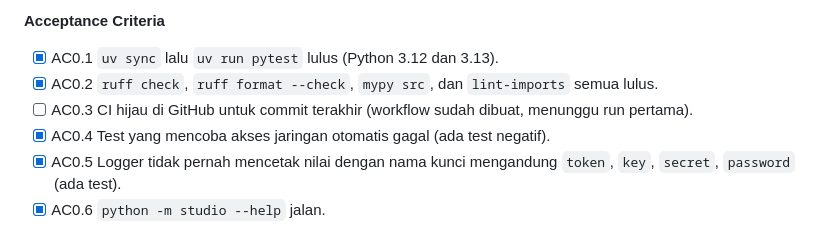
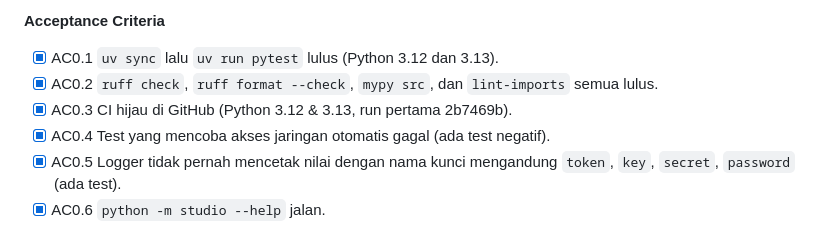
Before and after one commit to welldan23/03am, a Markdown page: docs/DEVELOPMENT_PLAN.md, the part around the change. Rendered like a GitHub page.

Commit message:
Centang AC0.3: CI hijau di GitHub
Co-Authored-By: Claude Opus 5.5 <noreply@anthropic.com>
Claude-Session: https://claude.ai/code/session_01XxHU7BfX3HrGsy2uqnuyEa

```diff
--- a/docs/DEVELOPMENT_PLAN.md
+++ b/docs/DEVELOPMENT_PLAN.md
@@ -42,7 +42,7 @@ MVP = Fase 0–5 selesai: satu episode bisa dibuat lengkap lewat Telegram dengan
 **Acceptance Criteria**
 - [x] AC0.1 `uv sync` lalu `uv run pytest` lulus (Python 3.12 dan 3.13).
 - [x] AC0.2 `ruff check`, `ruff format --check`, `mypy src`, dan `lint-imports` semua lulus.
-- [ ] AC0.3 CI hijau di GitHub untuk commit terakhir (workflow sudah dibuat, menunggu run pertama).
+- [x] AC0.3 CI hijau di GitHub (Python 3.12 & 3.13, run pertama 2b7469b).
 - [x] AC0.4 Test yang mencoba akses jaringan otomatis gagal (ada test negatif).
 - [x] AC0.5 Logger tidak pernah mencetak nilai dengan nama kunci mengandung `token`, `key`, `secret`, `password` (ada test).
 - [x] AC0.6 `python -m studio --help` jalan.
```
